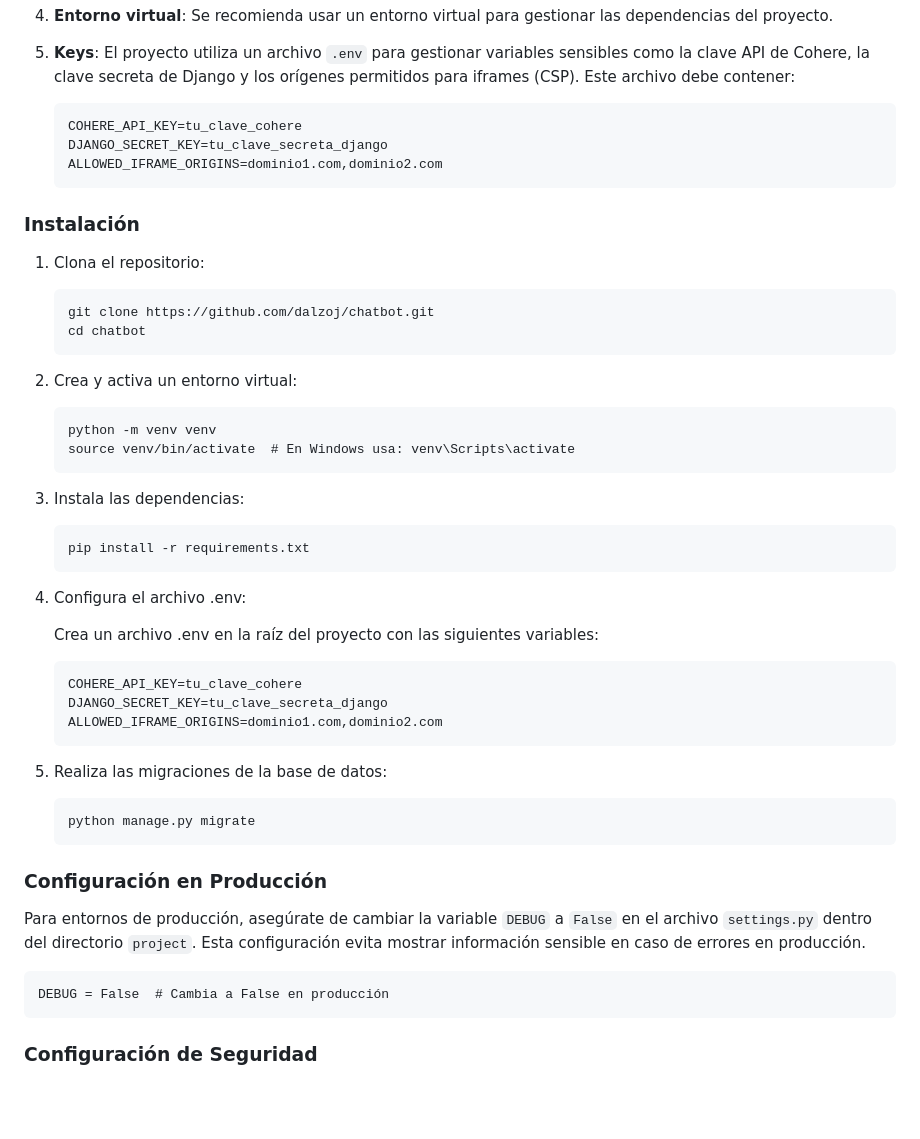
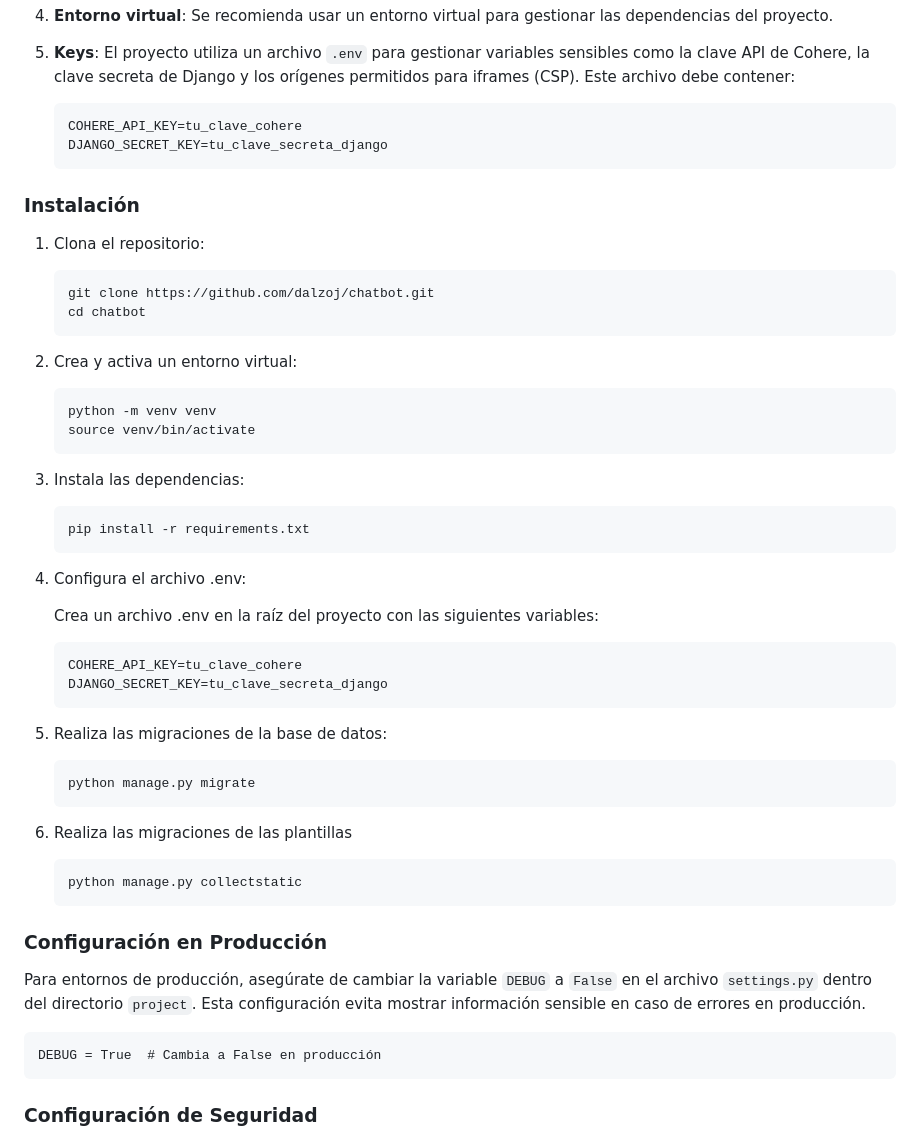
Before and after one commit to planesticud/Chatbot, a Markdown page: README.md, the part around the change. GitHub-like rendering; blank space fills up the shorter version.

Commit message:
Edición README
Se realizan pequeños ajustes en el README

````diff
--- a/README.md
+++ b/README.md
@@ -65,7 +65,6 @@ Este proyecto es un chatbot RAG desarrollado con Django que utiliza Cohere para
     ```
     COHERE_API_KEY=tu_clave_cohere
     DJANGO_SECRET_KEY=tu_clave_secreta_django
-    ALLOWED_IFRAME_ORIGINS=dominio1.com,dominio2.com
     ```
 
 ### Instalación
@@ -79,7 +78,7 @@ Este proyecto es un chatbot RAG desarrollado con Django que utiliza Cohere para
 2. Crea y activa un entorno virtual:
     ```
     python -m venv venv
-    source venv/bin/activate  # En Windows usa: venv\Scripts\activate
+    source venv/bin/activate
     ```
 
 3. Instala las dependencias:
@@ -93,7 +92,6 @@ Este proyecto es un chatbot RAG desarrollado con Django que utiliza Cohere para
     ```
     COHERE_API_KEY=tu_clave_cohere
     DJANGO_SECRET_KEY=tu_clave_secreta_django
-    ALLOWED_IFRAME_ORIGINS=dominio1.com,dominio2.com
     ```
 
 5. Realiza las migraciones de la base de datos:
@@ -101,10 +99,15 @@ Este proyecto es un chatbot RAG desarrollado con Django que utiliza Cohere para
     python manage.py migrate
     ```
 
+5. Realiza las migraciones de las plantillas
+    ```
+    python manage.py collectstatic
+    ```
+
 ### Configuración en Producción
 Para entornos de producción, asegúrate de cambiar la variable `DEBUG` a `False` en el archivo `settings.py` dentro del directorio `project`. Esta configuración evita mostrar información sensible en caso de errores en producción.
 ```
-DEBUG = False  # Cambia a False en producción
+DEBUG = True  # Cambia a False en producción
 ```
 ### Configuración de Seguridad
 Para asegurar que solo los orígenes permitidos puedan cargar el chatbot en un iframe, se utiliza la variable `ALLOWED_IFRAME_ORIGINS` en el archivo `.env`. Esta variable se utiliza en la configuración `CSP_FRAME_ANCESTORS` dentro de `settings.py`.
````
